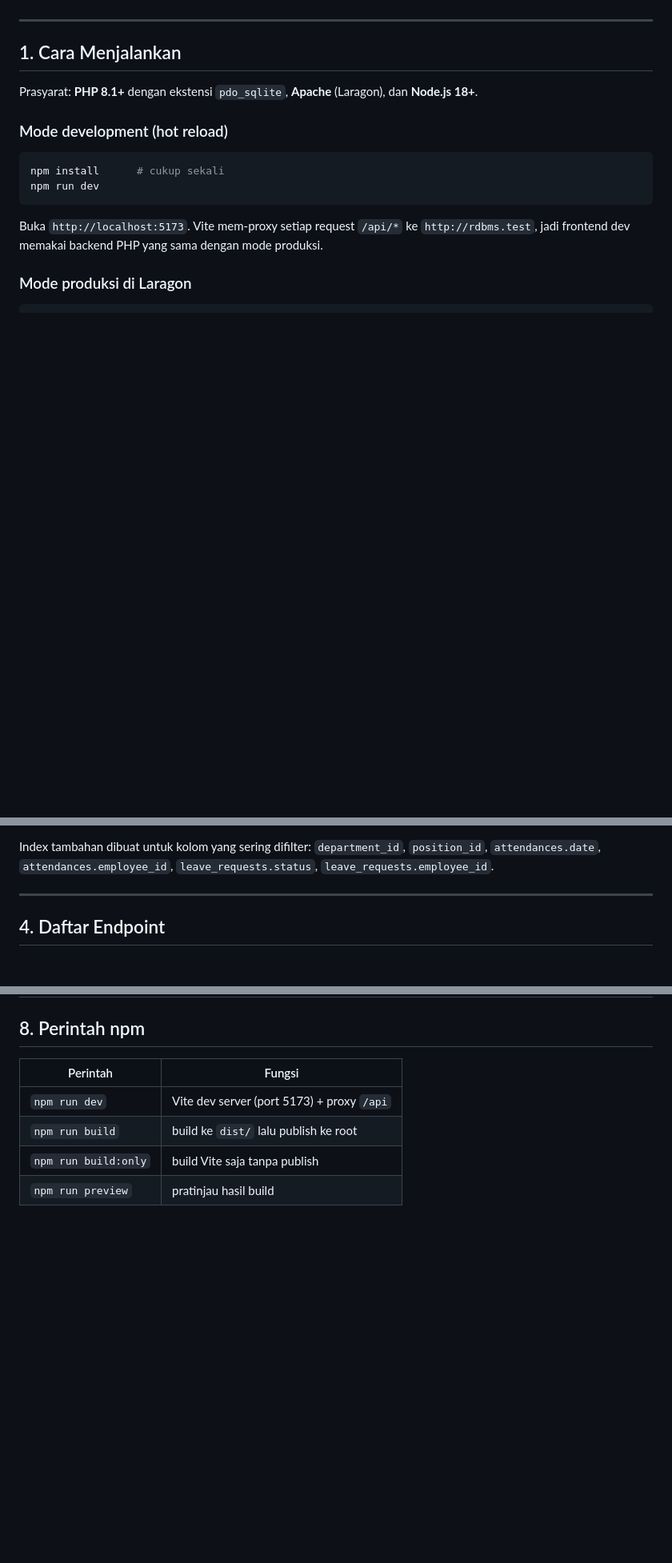
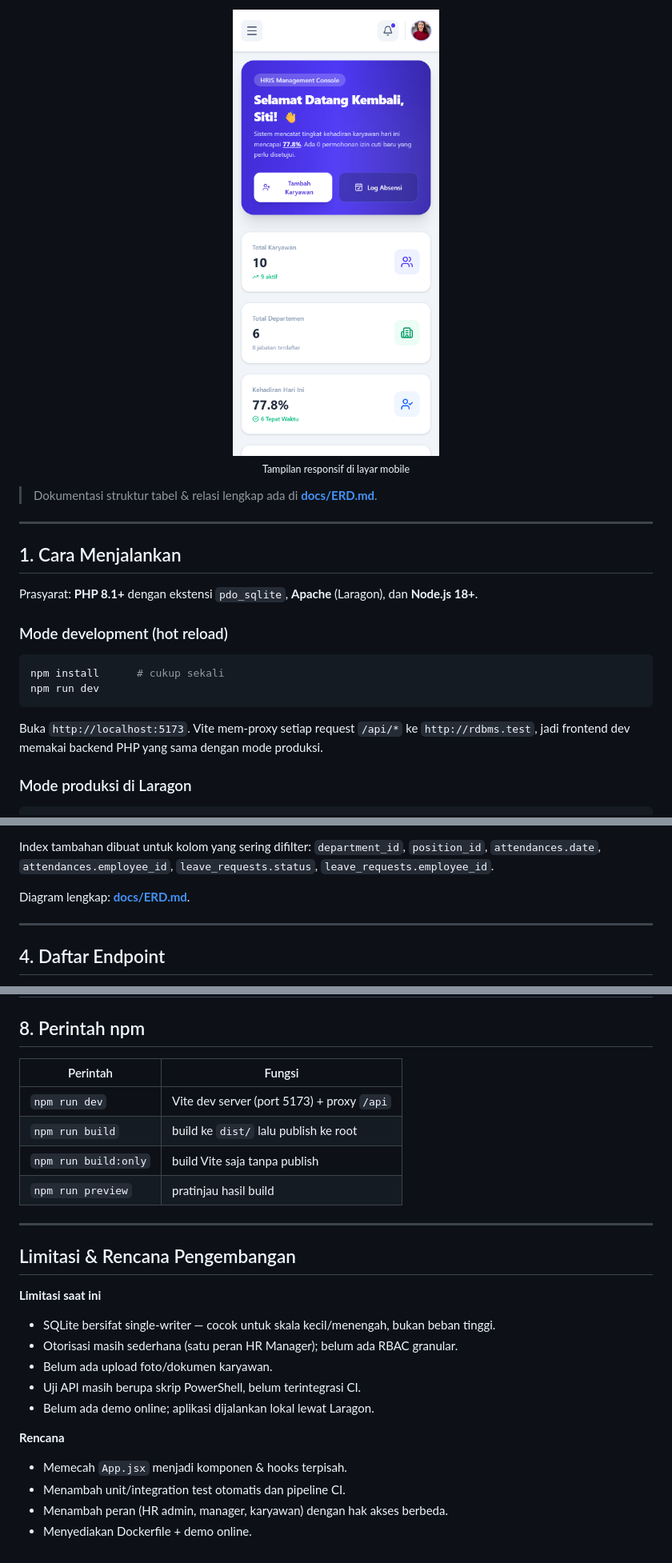
Before and after one commit to Gumiyaa/rdbms, a Markdown page: README.md, 3 parts joined by grey strips. Shown at 80% size. Drawn GitHub-style; pictures changed too: docs/screenshots/07-mobile.png (added); blank space fills up the shorter version.

```diff
--- a/README.md
+++ b/README.md
@@ -8,3 +94,10 @@ dan diakses melalui REST API JSON. Tidak ada lagi data dummy di sisi React.
+<p align="center">
+  <img src="docs/screenshots/07-mobile.png" alt="Tampilan mobile" width="280">
+  <br>
+  <sub>Tampilan responsif di layar mobile</sub>
+</p>
+
+> Dokumentasi struktur tabel & relasi lengkap ada di **[docs/ERD.md](docs/ERD.md)**.
 
 ---
 
@@ -126,6 +222,8 @@ Perilaku foreign key:
 
 Index tambahan dibuat untuk kolom yang sering difilter: `department_id`, `position_id`,
 `attendances.date`, `attendances.employee_id`, `leave_requests.status`, `leave_requests.employee_id`.
+
+Diagram lengkap: **[docs/ERD.md](docs/ERD.md)**.
 
 ---
 
@@ -284,3 +382,22 @@ curl.exe -b cookies.txt "http://rdbms.test/api/dashboard.php"
 | `npm run build`     | build ke `dist/` lalu publish ke root               |
 | `npm run build:only`| build Vite saja tanpa publish                       |
 | `npm run preview`   | pratinjau hasil build                               |
+
+---
+
+## Limitasi & Rencana Pengembangan
+
+**Limitasi saat ini**
+
+- SQLite bersifat single-writer — cocok untuk skala kecil/menengah, bukan beban tinggi.
+- Otorisasi masih sederhana (satu peran HR Manager); belum ada RBAC granular.
+- Belum ada upload foto/dokumen karyawan.
+- Uji API masih berupa skrip PowerShell, belum terintegrasi CI.
+- Belum ada demo online; aplikasi dijalankan lokal lewat Laragon.
+
+**Rencana**
+
+- Memecah `App.jsx` menjadi komponen & hooks terpisah.
+- Menambah unit/integration test otomatis dan pipeline CI.
+- Menambah peran (HR admin, manager, karyawan) dengan hak akses berbeda.
+- Menyediakan Dockerfile + demo online.
```
Also changed, not shown: other parts of README.md (+99 -10 lines), docs/screenshots/01-login.png (added), docs/screenshots/02-dashboard.png (added), docs/screenshots/03-karyawan.png (added), docs/screenshots/05-absensi.png (added), docs/screenshots/06-cuti.png (added).
